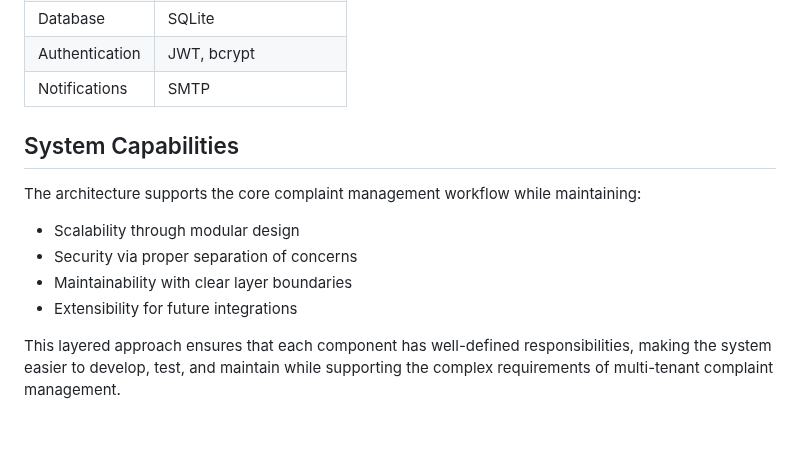
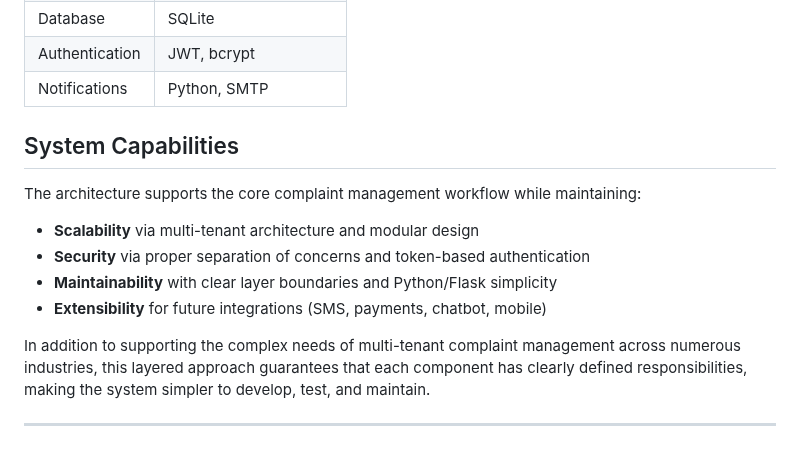
Before and after one commit to wholesomebocaj/SoftwareArchitecture-Development, a Markdown page: Context Diagram (C4 Lvl 2).md, the part around one of its changes. GitHub-like rendering.

```diff
--- a/Context Diagram (C4 Lvl 2).md
+++ b/Context Diagram (C4 Lvl 2).md
@@ -67,13 +68,15 @@ This container diagram illustrates the internal structure of the Complaint Manag
 | Database | SQLite |
 | Authentication | JWT, bcrypt |
-| Notifications | SMTP |
+| Notifications | Python, SMTP |
 
 ## System Capabilities
 
 The architecture supports the core complaint management workflow while maintaining:
-- Scalability through modular design
-- Security via proper separation of concerns
-- Maintainability with clear layer boundaries
-- Extensibility for future integrations
+- **Scalability** via multi-tenant architecture and modular design
+- **Security** via proper separation of concerns and token-based authentication
+- **Maintainability** with clear layer boundaries and Python/Flask simplicity
+- **Extensibility** for future integrations (SMS, payments, chatbot, mobile)
 
-This layered approach ensures that each component has well-defined responsibilities, making the system easier to develop, test, and maintain while supporting the complex requirements of multi-tenant complaint management.
+In addition to supporting the complex needs of multi-tenant complaint management across numerous industries, this layered approach guarantees that each component has clearly defined responsibilities, making the system simpler to develop, test, and maintain.
+
+---
```
Also changed, not shown: other parts of Context Diagram (C4 Lvl 2).md (+16 -15 lines).
